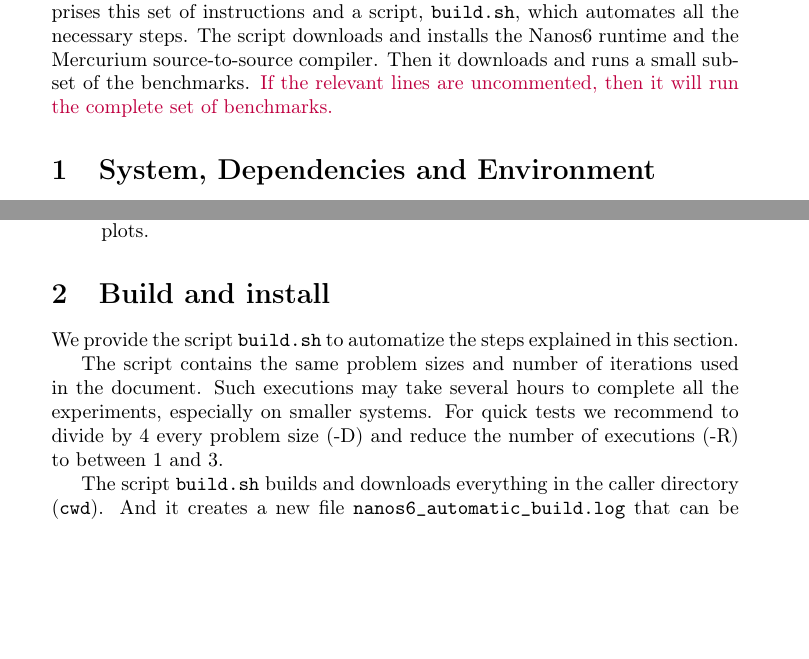
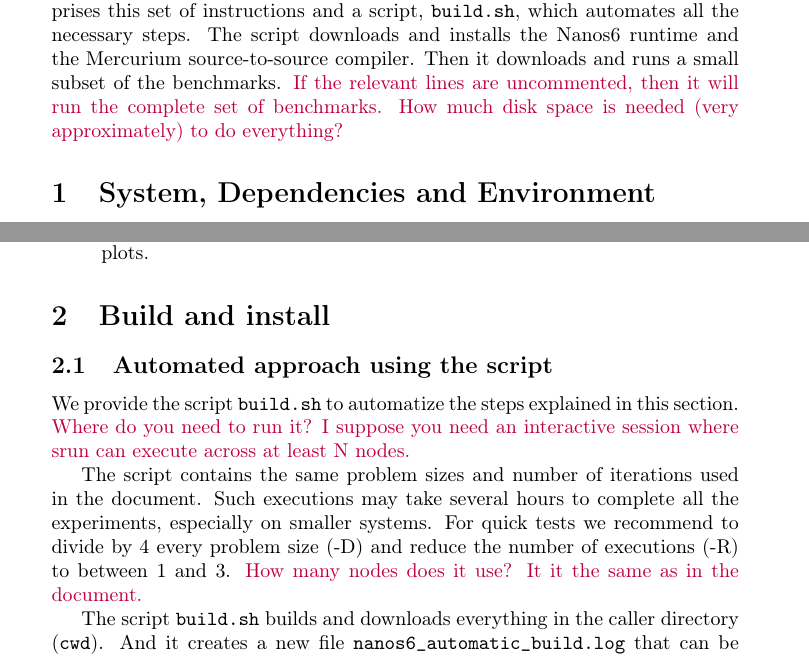
Before and after one commit to Ergus/PaperOmpSs-ClustersArtifact, a LaTeX document (main.tex): two parts of pages 1 and 2 of 6, joined at a grey line, cut so that both start at the same text, the shorter picture padded with empty space. Compiled offline with pdfLaTeX.

Commit message:
Add some comments

```diff
--- a/main.tex
+++ b/main.tex
@@ -51,7 +51,9 @@ comprises this set of instructions and a script, \code{build.sh}, which
 automates all the necessary steps. The script downloads and installs the Nanos6 runtime
 and the Mercurium source-to-source compiler. Then it downloads and runs a small
 subset of the benchmarks. \paul{If the relevant lines are uncommented, then it will run
-the complete set of benchmarks.}
+the complete set of benchmarks.} \paul{How much disk space is needed (very approximately) to
+do everything?}
+
 
 \section{System, Dependencies and Environment}
 
@@ -109,14 +111,19 @@ The software dependencies are:
 
 \section{Build and install}
 
+\subsection{Automated approach using the script}
+
 We provide the script \code{build.sh} to automatize the steps
-explained in this section.
+explained in this section. \paul{Where do you need to run it?
+I suppose you need an interactive session where srun can execute
+across at least N nodes.}
 
 The script contains the same problem sizes and number of
 iterations used in the document. Such executions may take several
 hours to complete all the experiments, especially on smaller
 systems. For quick tests we recommend to divide by 4 every problem
 size (-D) and reduce the number of executions (-R) to between 1 and 3.
+\paul{How many nodes does it use? It it the same as in the document.}
 
 The script \code{build.sh} builds and downloads everything in the
 caller directory (\code{cwd}). And it creates a new file
```
Also changed, not shown: main.tex (12 more changed lines).
